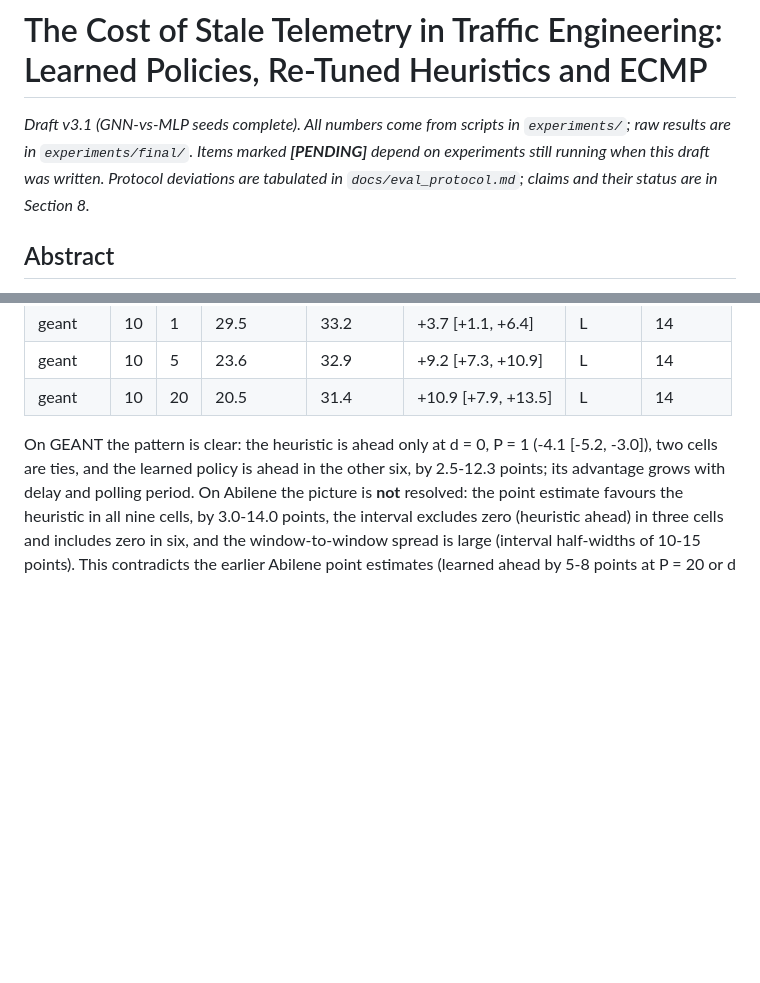
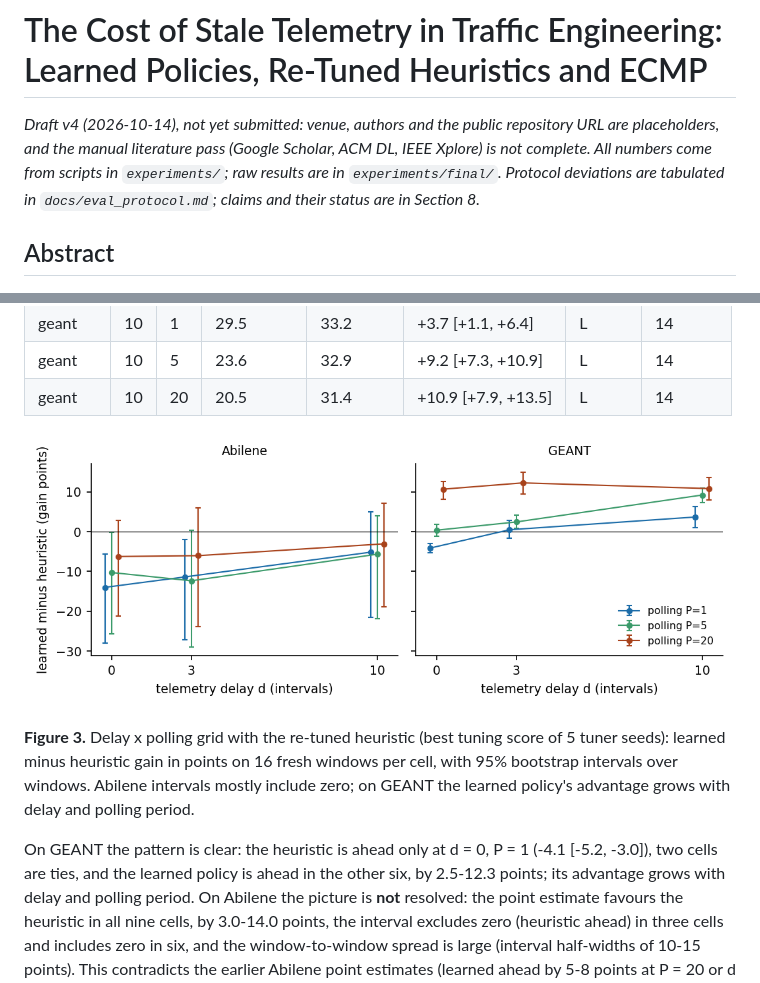
Before and after one commit to Starmarine06/stale-but-safe-te, a Markdown page: paper/paper.md, 2 parts joined by grey strips. Rendered like a GitHub page; pictures changed too: paper/figures/fig3_delay.png (added); blank space fills up the shorter version.

```diff
--- a/paper/paper.md
+++ b/paper/paper.md
@@ -1,8 +1,6 @@
 # The Cost of Stale Telemetry in Traffic Engineering: Learned Policies, Re-Tuned Heuristics and ECMP
 
-*Draft v3.1 (GNN-vs-MLP seeds complete). All numbers come from scripts in `experiments/`; raw results are in `experiments/final/`. Items marked
-**[PENDING]** depend on experiments still running when this draft was written. Protocol deviations are tabulated in
-`docs/eval_protocol.md`; claims and their status are in Section 8.*
+*Draft v4 (2026-10-14), not yet submitted: venue, authors and the public repository URL are placeholders, and the manual literature pass (Google Scholar, ACM DL, IEEE Xplore) is not complete. All numbers come from scripts in `experiments/`; raw results are in `experiments/final/`. Protocol deviations are tabulated in `docs/eval_protocol.md`; claims and their status are in Section 8.*
 
 ## Abstract
 
@@ -338,6 +347,10 @@ of learned minus heuristic gain (points); verdict L = learned ahead, H = heurist
 | geant | 10 | 1 | 29.5 | 33.2 | +3.7 [+1.1, +6.4] | L | 14 |
 | geant | 10 | 5 | 23.6 | 32.9 | +9.2 [+7.3, +10.9] | L | 14 |
 | geant | 10 | 20 | 20.5 | 31.4 | +10.9 [+7.9, +13.5] | L | 14 |
+
+![Figure 3](figures/fig3_delay.png)
+
+**Figure 3.** Delay x polling grid with the re-tuned heuristic (best tuning score of 5 tuner seeds): learned minus heuristic gain in points on 16 fresh windows per cell, with 95% bootstrap intervals over windows. Abilene intervals mostly include zero; on GEANT the learned policy's advantage grows with delay and polling period.
 
 On GEANT the pattern is clear: the heuristic is ahead only at d = 0, P = 1 (-4.1 [-5.2, -3.0]), two cells are ties, and the learned
 policy is ahead in the other six, by 2.5-12.3 points; its advantage grows with delay and polling period. On Abilene the picture is
```
Also changed, not shown: other parts of paper/paper.md (+12 -1 lines), paper/figures/fig1_zoo.png (added), paper/figures/fig2_real.png (added), 4 other files.
